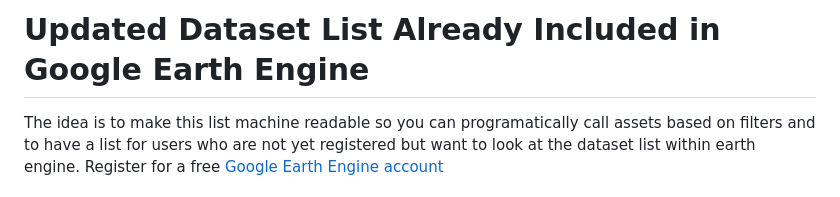
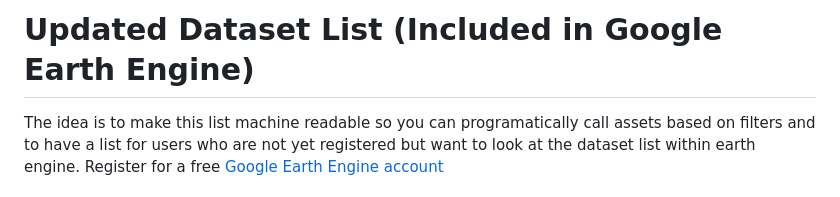
Before and after one commit to JenniferLeeo/openapi, a Markdown page: README.md, the part around the change. Rendered like a GitHub page.

```diff
--- a/README.md
+++ b/README.md
@@ -1,4 +1,4 @@
-# Updated Dataset List Already Included in Google Earth Engine
+# Updated Dataset List (Included in Google Earth Engine)
 The idea is to make this list machine readable so you can programatically call assets based on filters and to have a list for users who are not yet registered but want to look at the dataset list within earth engine. Register for a free [Google Earth Engine account](https://earthengine.google.com/signup/)
 
 ## Last Updated : 09-12-2017 and planned update is every two weeks
```
